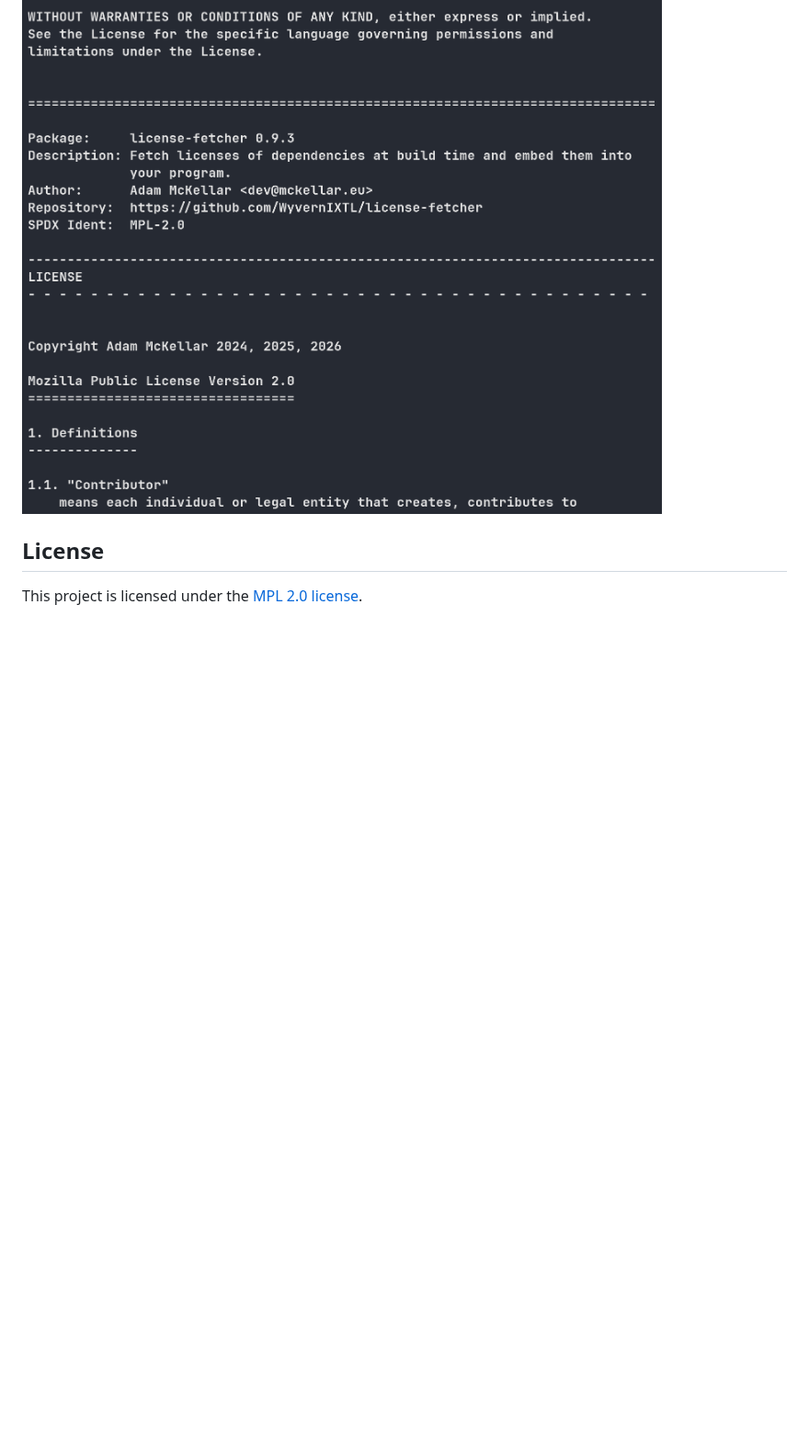
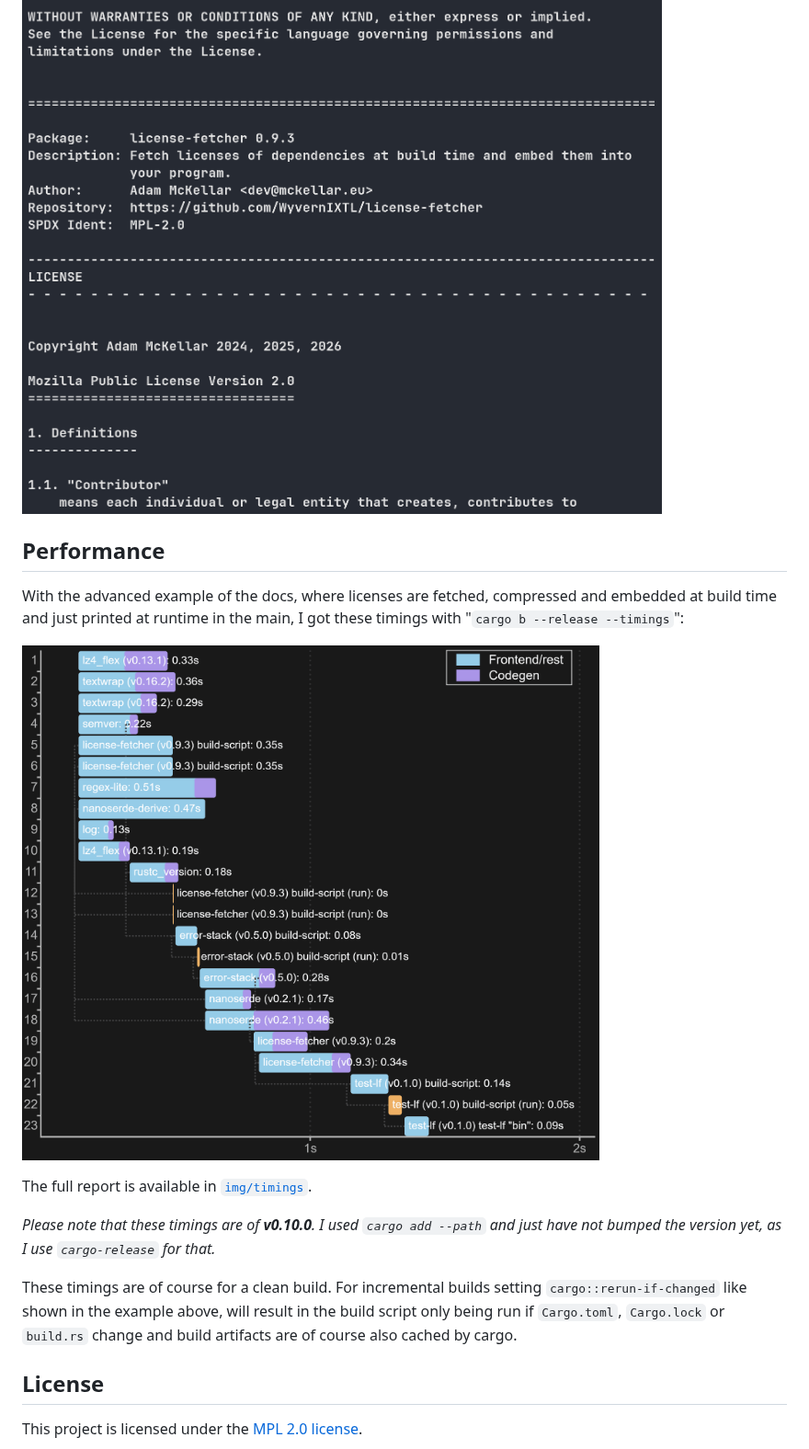
Before and after one commit to WyvernIXTL/license-fetcher, a Markdown page: README.md, the part around the change. Shown at 92% size. Rendered like a GitHub page; pictures changed too: img/cargo_timinings_v0.10.0.png (added); blank space fills up the shorter version.

Commit message:
docs: add performance timings documentation and report

```diff
--- a/README.md
+++ b/README.md
@@ -142,6 +142,20 @@ _Display trait included_ 😉
 
 ![Screenshot](./img/example_print_v0.10.0.png)
 
+## Performance
+
+With the advanced example of the docs, where licenses are fetched, compressed and embedded at build time
+and just printed at runtime in the main, I got these timings with "`cargo b --release --timings`":
+
+![cargo timings for v0.10.0](./img/cargo_timinings_v0.10.0.png)
+
+The full report is available in [`img/timings`](./img/timings).
+
+_Please note that these timings are of **v0.10.0**. I used `cargo add --path` and just have not bumped the version yet, as I use `cargo-release` for that._
+
+These timings are of course for a clean build. For incremental builds setting `cargo::rerun-if-changed` like shown in the example above, will result
+in the build script only being run if `Cargo.toml`, `Cargo.lock` or `build.rs` change and build artifacts are of course also cached by cargo.
+
 
 ## License
 
```
Also changed, not shown: 2 other files.
